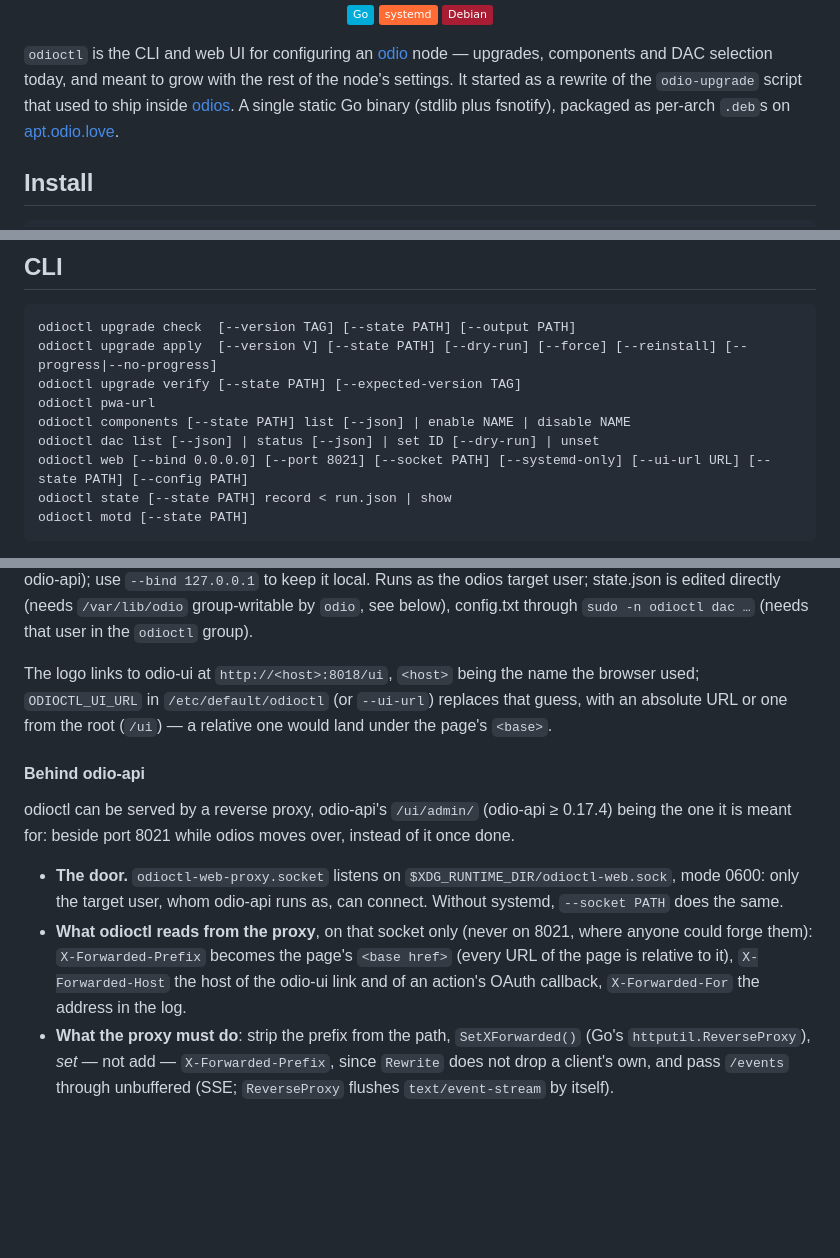
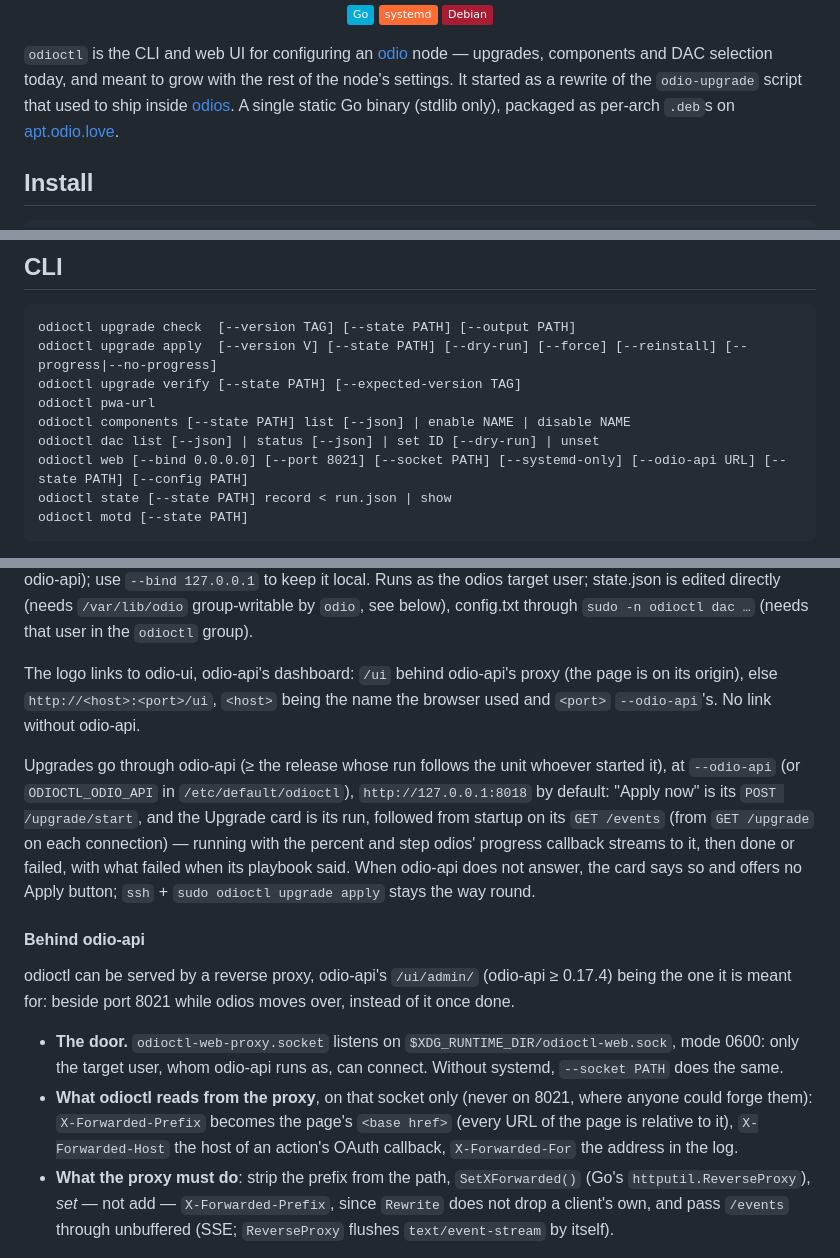
Before and after one commit to b0bbywan/odioctl, a Markdown page: README.md, 3 parts joined by grey strips. Drawn GitHub-style; badges without logos; blank space fills up the shorter version.

Commit message:
docs: upgrades run through odio-api
Co-Authored-By: Claude Opus 5.5 <noreply@anthropic.com>

````diff
--- a/README.md
+++ b/README.md
@@ -29,7 +29,7 @@
 node — upgrades, components and DAC selection today, and meant to grow with
 the rest of the node's settings. It started as a rewrite of the `odio-upgrade`
 script that used to ship inside [odios](https://github.com/b0bbywan/odios).
-A single static Go binary (stdlib plus fsnotify), packaged as per-arch `.deb`s on
+A single static Go binary (stdlib only), packaged as per-arch `.deb`s on
 [apt.odio.love](https://apt.odio.love).
 
 ## Install
@@ -72,7 +72,7 @@ odioctl upgrade verify [--state PATH] [--expected-version TAG]
 odioctl pwa-url
 odioctl components [--state PATH] list [--json] | enable NAME | disable NAME
 odioctl dac list [--json] | status [--json] | set ID [--dry-run] | unset
-odioctl web [--bind 0.0.0.0] [--port 8021] [--socket PATH] [--systemd-only] [--ui-url URL] [--state PATH] [--config PATH]
+odioctl web [--bind 0.0.0.0] [--port 8021] [--socket PATH] [--systemd-only] [--odio-api URL] [--state PATH] [--config PATH]
 odioctl state [--state PATH] record < run.json | show
 odioctl motd [--state PATH]
 ```
@@ -217,10 +217,19 @@ directly (needs `/var/lib/odio` group-writable by `odio`, see below),
 config.txt through `sudo -n odioctl dac …` (needs that user in the `odioctl`
 group).
 
-The logo links to odio-ui at `http://<host>:8018/ui`, `<host>` being the name
-the browser used; `ODIOCTL_UI_URL` in `/etc/default/odioctl` (or `--ui-url`)
-replaces that guess, with an absolute URL or one from the root (`/ui`) — a
-relative one would land under the page's `<base>`.
+The logo links to odio-ui, odio-api's dashboard: `/ui` behind odio-api's
+proxy (the page is on its origin), else `http://<host>:<port>/ui`, `<host>`
+being the name the browser used and `<port>` `--odio-api`'s. No link without
+odio-api.
+
+Upgrades go through odio-api (≥ the release whose run follows the unit
+whoever started it), at `--odio-api` (or `ODIOCTL_ODIO_API` in
+`/etc/default/odioctl`), `http://127.0.0.1:8018` by default:
+"Apply now" is its `POST /upgrade/start`, and the Upgrade card is its run,
+followed from startup on its `GET /events` (from `GET /upgrade` on each
+connection) — running with the percent and step odios' progress callback
+streams to it, then done or failed, with what failed when its playbook said. When odio-api does not answer, the card says so and offers no
+Apply button; `ssh` + `sudo odioctl upgrade apply` stays the way round.
 
 #### Behind odio-api
 
@@ -234,7 +243,7 @@ instead of it once done.
 - **What odioctl reads from the proxy**, on that socket only (never on 8021,
   where anyone could forge them): `X-Forwarded-Prefix` becomes the page's
   `<base href>` (every URL of the page is relative to it), `X-Forwarded-Host`
-  the host of the odio-ui link and of an action's OAuth callback,
+  the host of an action's OAuth callback,
   `X-Forwarded-For` the address in the log.
 - **What the proxy must do**: strip the prefix from the path, `SetXForwarded()`
   (Go's `httputil.ReverseProxy`), *set* — not add — `X-Forwarded-Prefix`,
````
Also changed, not shown: CLAUDE.md (+37 -23 lines).
